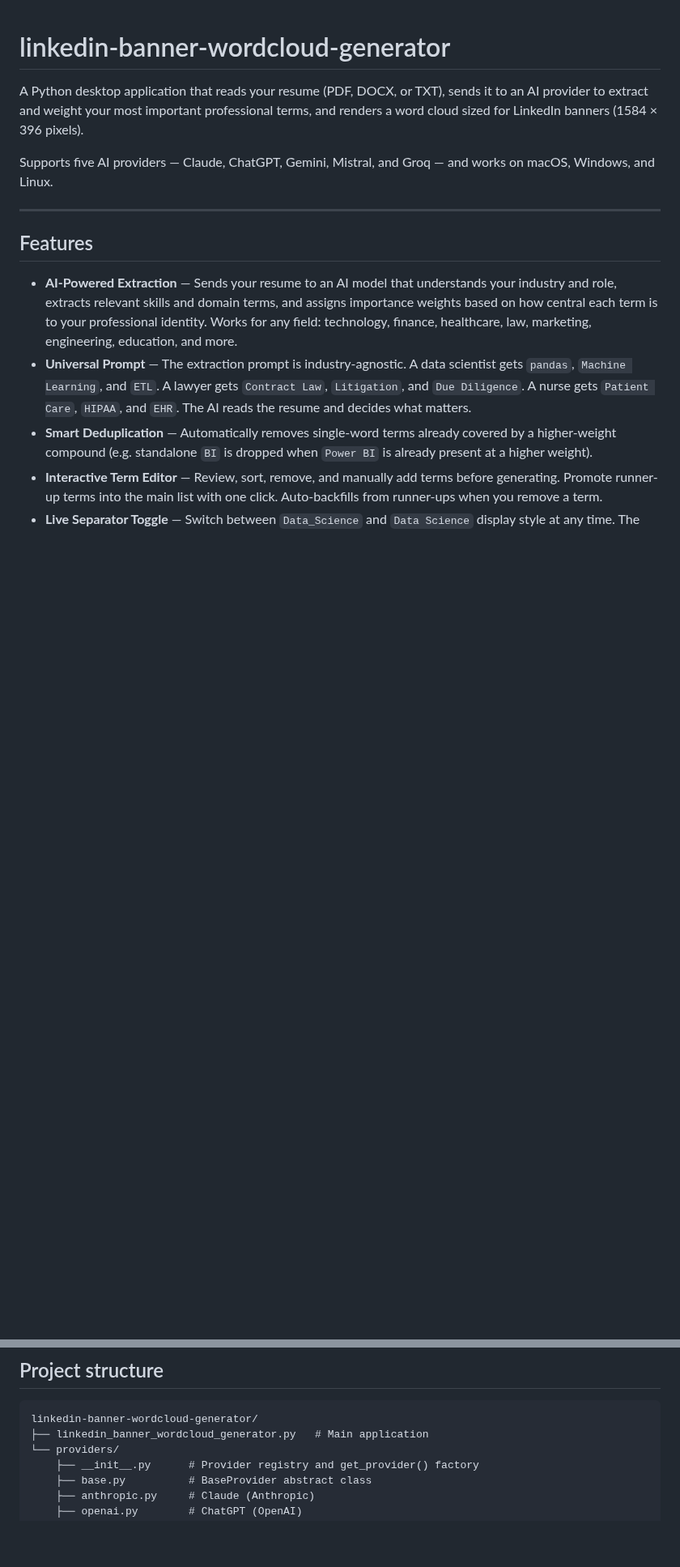
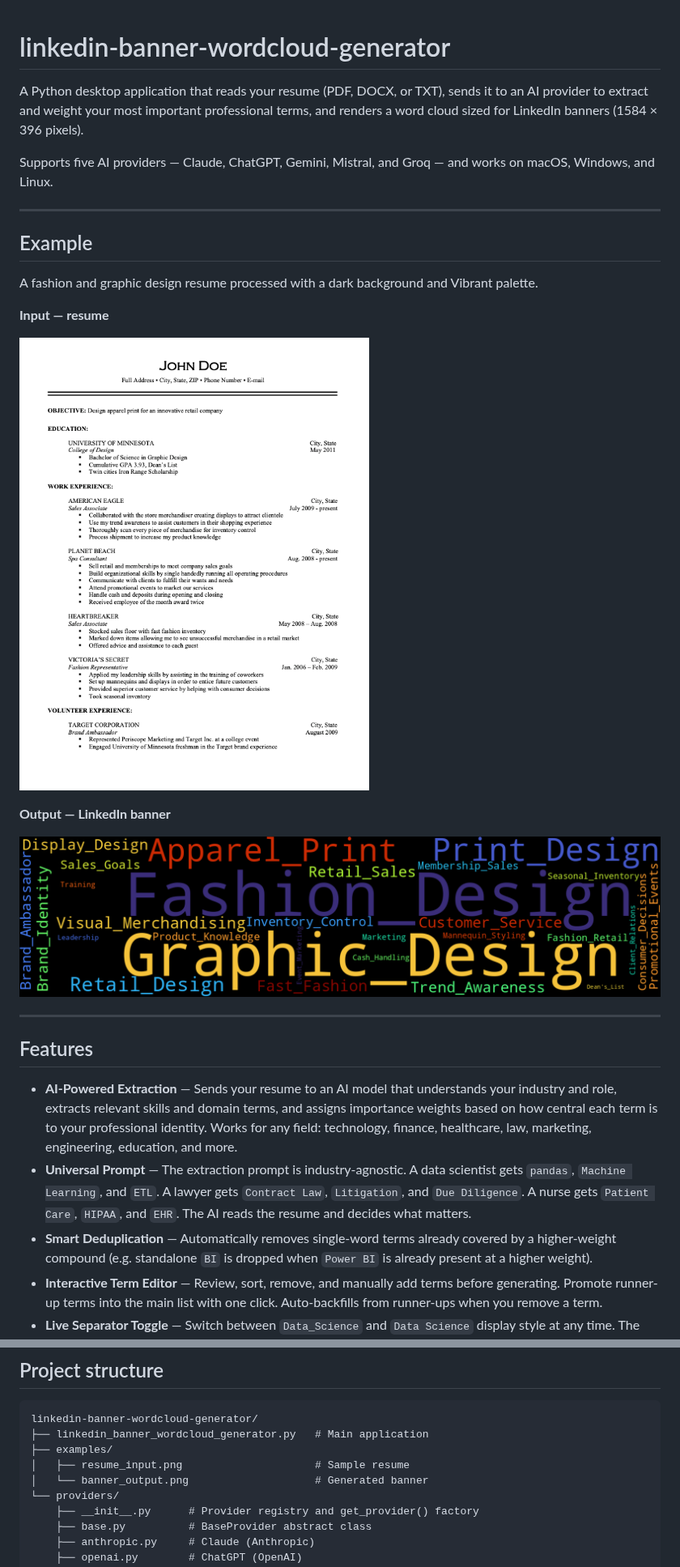
Before and after one commit to hihipy/linkedin-banner-wordcloud-generator, a Markdown page: README.md, 2 parts joined by grey strips. Shown at 81% size. Drawn GitHub-style; pictures changed too: examples/banner_output.png (added), examples/resume_input.png (added); blank space fills up the shorter version.

Commit message:
updating examples on readme

````diff
--- a/README.md
+++ b/README.md
@@ -7,6 +7,21 @@ professional terms, and renders a word cloud sized for LinkedIn banners
 
 Supports five AI providers — Claude, ChatGPT, Gemini, Mistral, and Groq —
 and works on macOS, Windows, and Linux.
+
+---
+
+## Example
+
+A fashion and graphic design resume processed with a dark background and
+Vibrant palette.
+
+**Input — resume**
+
+![Sample resume](examples/resume_input.png)
+
+**Output — LinkedIn banner**
+
+![Generated LinkedIn banner](examples/banner_output.png)
 
 ---
 
@@ -53,6 +68,9 @@ and works on macOS, Windows, and Linux.
 ```
 linkedin-banner-wordcloud-generator/
 ├── linkedin_banner_wordcloud_generator.py   # Main application
+├── examples/
+│   ├── resume_input.png                     # Sample resume
+│   └── banner_output.png                    # Generated banner
 └── providers/
     ├── __init__.py      # Provider registry and get_provider() factory
     ├── base.py          # BaseProvider abstract class
````
Also changed, not shown: 1 other file.
